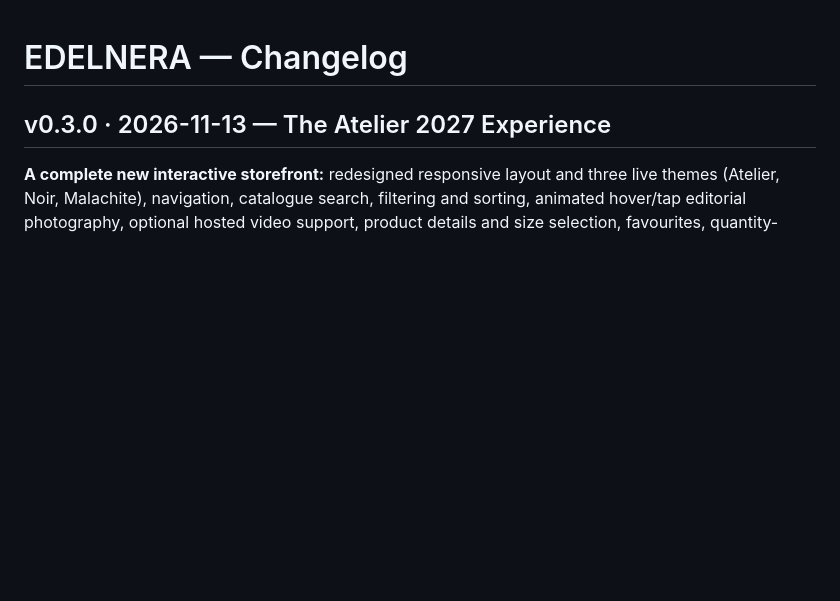
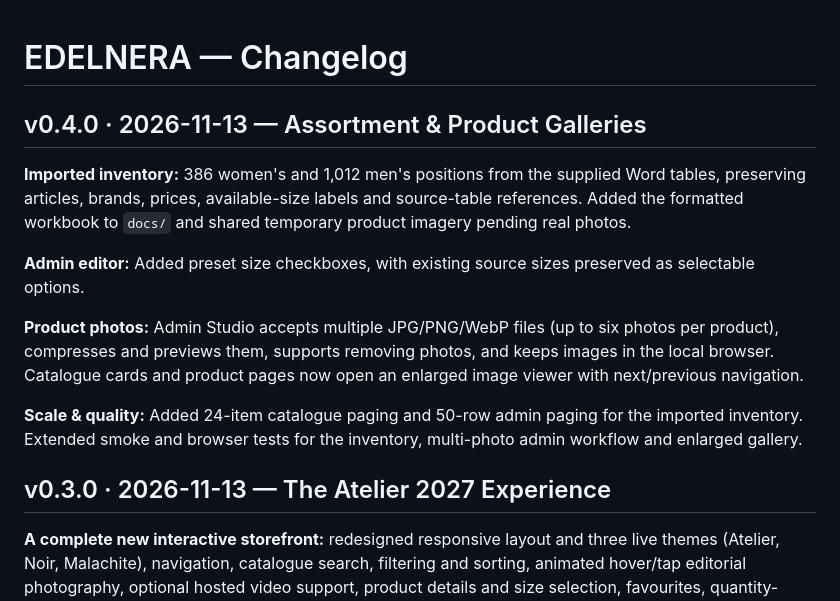
Before and after one commit to Genocide12/EDELNERA, a Markdown page: CHANGELOG.md, the part around the change. GitHub-like rendering; blank space fills up the shorter version.

```diff
--- a/CHANGELOG.md
+++ b/CHANGELOG.md
@@ -1,4 +1,14 @@
 # EDELNERA — Changelog
+
+## v0.4.0 · 2026-11-13 — Assortment & Product Galleries
+
+**Imported inventory:** 386 women's and 1,012 men's positions from the supplied Word tables, preserving articles, brands, prices, available-size labels and source-table references. Added the formatted workbook to `docs/` and shared temporary product imagery pending real photos.
+
+**Admin editor:** Added preset size checkboxes, with existing source sizes preserved as selectable options.
+
+**Product photos:** Admin Studio accepts multiple JPG/PNG/WebP files (up to six photos per product), compresses and previews them, supports removing photos, and keeps images in the local browser. Catalogue cards and product pages now open an enlarged image viewer with next/previous navigation.
+
+**Scale & quality:** Added 24-item catalogue paging and 50-row admin paging for the imported inventory. Extended smoke and browser tests for the inventory, multi-photo admin workflow and enlarged gallery.
 
 ## v0.3.0 · 2026-11-13 — The Atelier 2027 Experience
 
```
Also changed, not shown: README.md (+19 -6 lines), docs/release-notes-v0.4.0.md (added, +10 -0 lines), docs/screenshots/admin-photo-upload.png (added), docs/screenshots/home.png (added), docs/screenshots/product-gallery.png (added), 9 other files.
